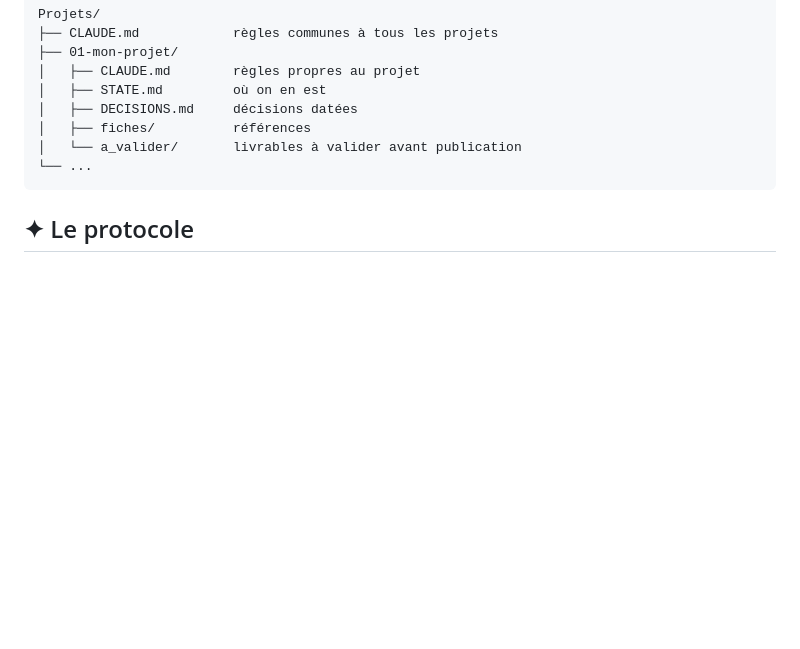
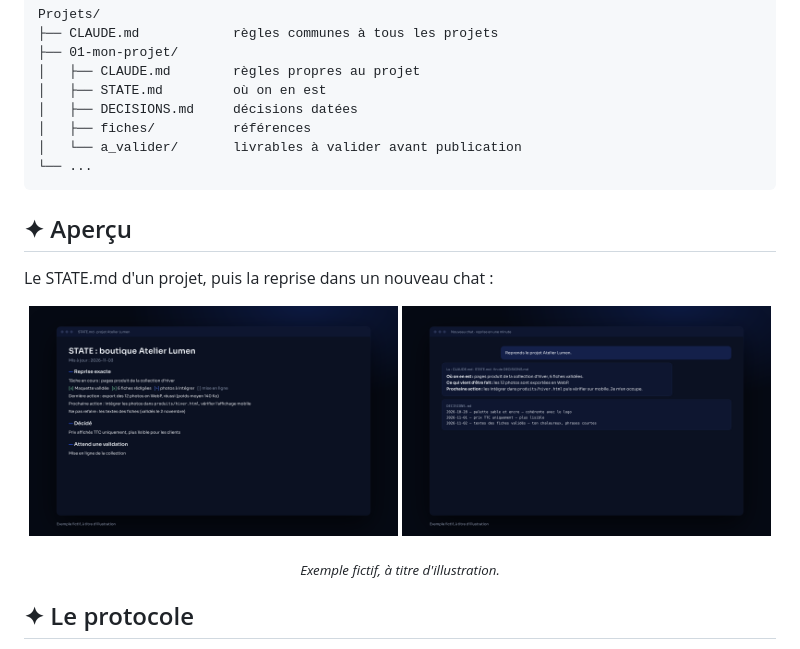
Before and after one commit to horizonchapter/claude-second-brain, a Markdown page: README.md, the part around the change. Drawn GitHub-style; pictures changed too: assets/apercu-1.png (added), assets/apercu-2.png (added); blank space fills up the shorter version.

````diff
--- a/README.md
+++ b/README.md
@@ -35,6 +35,17 @@ Projets/
 └── ...
 ```
 
+## ✦ Aperçu
+
+Le STATE.md d'un projet, puis la reprise dans un nouveau chat :
+
+<p align="center">
+  <img src="assets/apercu-1.png" alt="Aperçu 1" width="49%">
+  <img src="assets/apercu-2.png" alt="Aperçu 2" width="49%">
+</p>
+
+<p align="center"><sub><i>Exemple fictif, à titre d'illustration.</i></sub></p>
+
 ## ✦ Le protocole
 
 1. **Début de session** : lire `CLAUDE.md` et `STATE.md`, rien d'autre.
````
